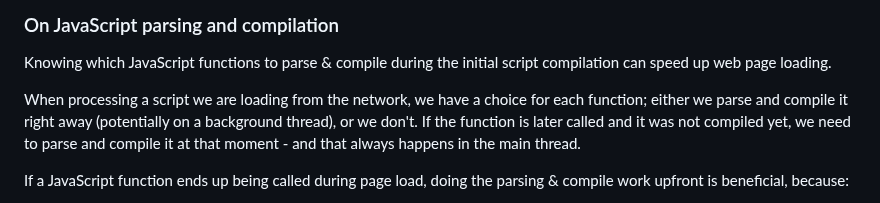
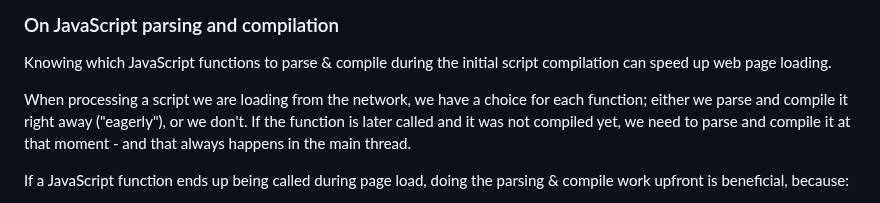
Before and after one commit to WICG/explicit-javascript-compile-hints-file-based, a Markdown page: README.md, the part around the change. GitHub-like rendering.

```diff
--- a/README.md
+++ b/README.md
@@ -47,7 +47,7 @@ This proposal introduces a new magic comment that signals to browsers that the f
 
 Knowing which JavaScript functions to parse & compile during the initial script compilation can speed up web page loading.
 
-When processing a script we are loading from the network, we have a choice for each function; either we parse and compile it right away (potentially on a background thread), or we don't. If the function is later called and it was not compiled yet, we need to parse and compile it at that moment - and that always happens in the main thread.
+When processing a script we are loading from the network, we have a choice for each function; either we parse and compile it right away ("eagerly"), or we don't. If the function is later called and it was not compiled yet, we need to parse and compile it at that moment - and that always happens in the main thread.
 
 If a JavaScript function ends up being called during page load, doing the parsing & compile work upfront is beneficial, because:
 - During the initial parsing, we anyway need to do at least a lightweight parse to find the function end. In JavaScript, finding the function end requires parsing the full syntax (there are no shortcuts where we could count the curly braces - the grammar is too complex for them to work). Doing the lightweight parsing and after that the actual parsing is duplicate work.
```
